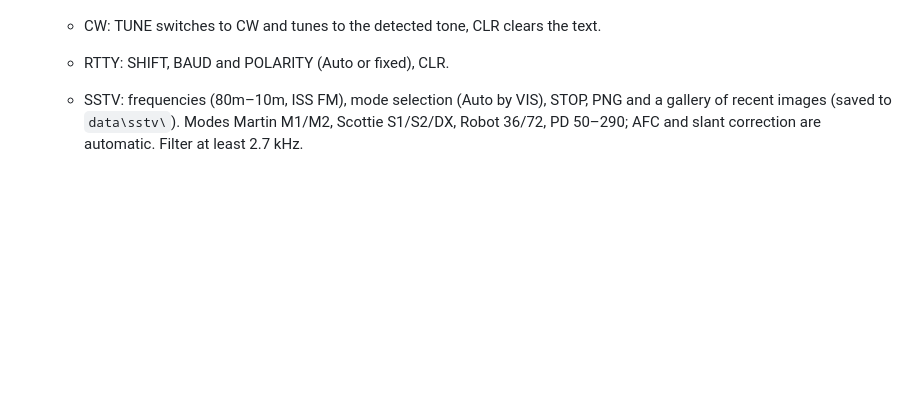
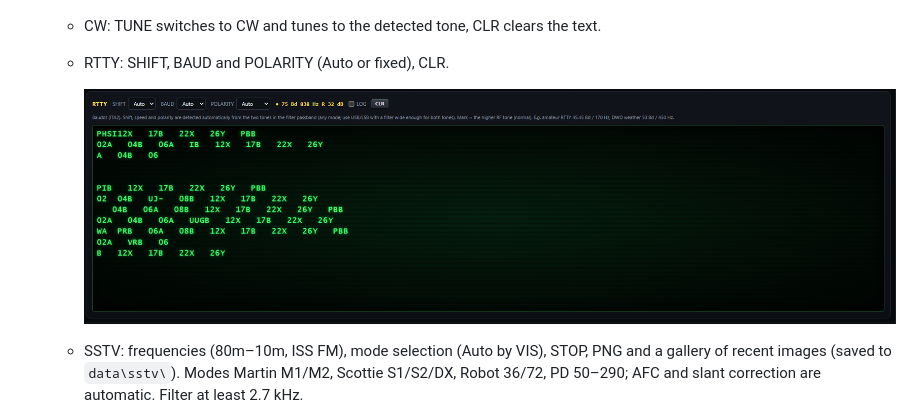
Before and after one commit to Yverr0y/radimcom, a Markdown page: README.md, the part around the change. Drawn GitHub-style; pictures changed too: docs/images/decoders_rtty.png (added); blank space fills up the shorter version.

Commit message:
README: RTTY decoder screenshot
Co-Authored-By: Claude Opus 5.5 <noreply@anthropic.com>

```diff
--- a/README.md
+++ b/README.md
@@ -126,6 +126,9 @@ that VFO without switching), the frequency display and the **RF GAIN** and **SQU
     NEW and PNG; a click in the image sets that spot as the left edge. Finished images are saved to `data\wefax\`.
   - CW: TUNE switches to CW and tunes to the detected tone, CLR clears the text.
   - RTTY: SHIFT, BAUD and POLARITY (Auto or fixed), CLR.
+
+    ![RTTY decoder: 75 Bd, 838 Hz shift and reverse polarity detected automatically, text on a green phosphor terminal](docs/images/decoders_rtty.png)
+
   - SSTV: frequencies (80m–10m, ISS FM), mode selection (Auto by VIS), STOP, PNG and a gallery of recent
     images (saved to `data\sstv\`). Modes Martin M1/M2, Scottie S1/S2/DX, Robot 36/72, PD 50–290;
     AFC and slant correction are automatic. Filter at least 2.7 kHz.
```
